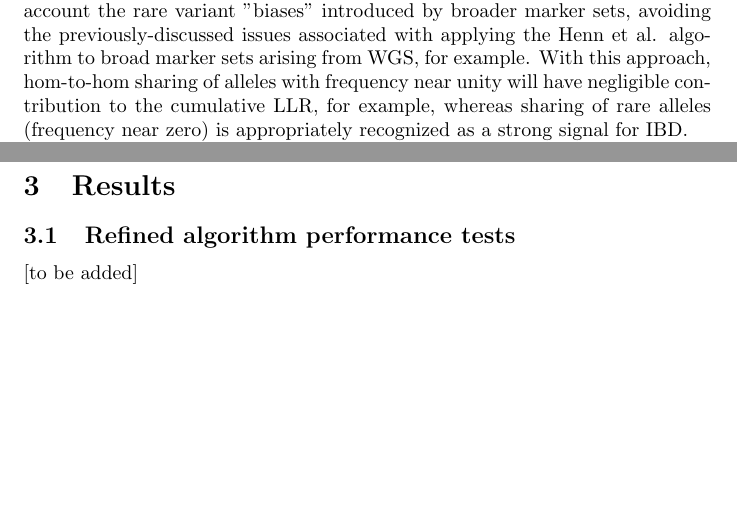
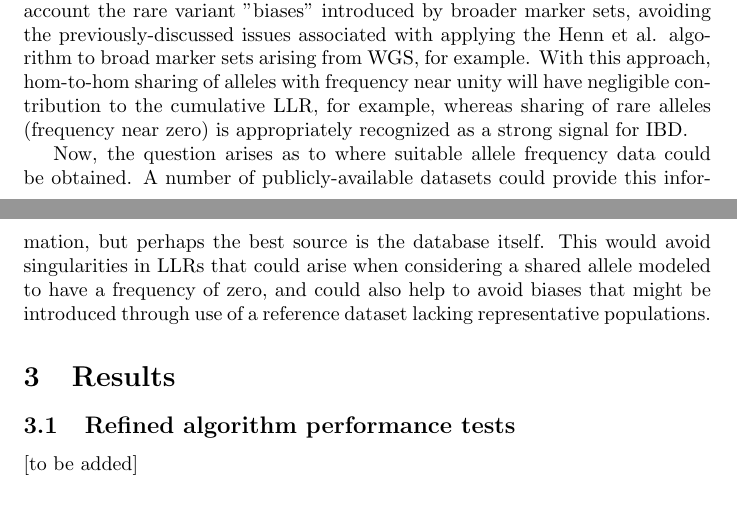
Before and after one commit to gmagoon/bIBD, a LaTeX paper (main.tex): two parts of pages 9 and 10 of 11, joined at a grey line, cut so that both start at the same text, the shorter picture padded with empty space. Compiled offline with pdfLaTeX.

Commit message:
add another new paragraph to manuscript

```diff
--- a/main.tex
+++ b/main.tex
@@ -119,7 +119,7 @@ This approach also provides some favorable features related to IBD segment endpo
 
 Another favorable feature of this approach is that it implicitly takes into account the rare variant "biases" introduced by broader marker sets, avoiding the previously-discussed issues associated with applying the Henn et al. algorithm to broad marker sets arising from WGS, for example. With this approach, hom-to-hom sharing of alleles with frequency near unity will have negligible contribution to the cumulative LLR, for example, whereas sharing of rare alleles (frequency near zero) is appropriately recognized as a strong signal for IBD.
 
-[***]
+Now, the question arises as to where suitable allele frequency data could be obtained. A number of publicly-available datasets could provide this information, but perhaps the best source is the database itself. This would avoid singularities in LLRs that could arise when considering a shared allele modeled to have a frequency of zero, and could also help to avoid biases that might be introduced through use of a reference dataset lacking representative populations.
 
 \section{Results}
 \subsection{Refined algorithm performance tests}
```
Also changed, not shown: bIBD.pdf.
